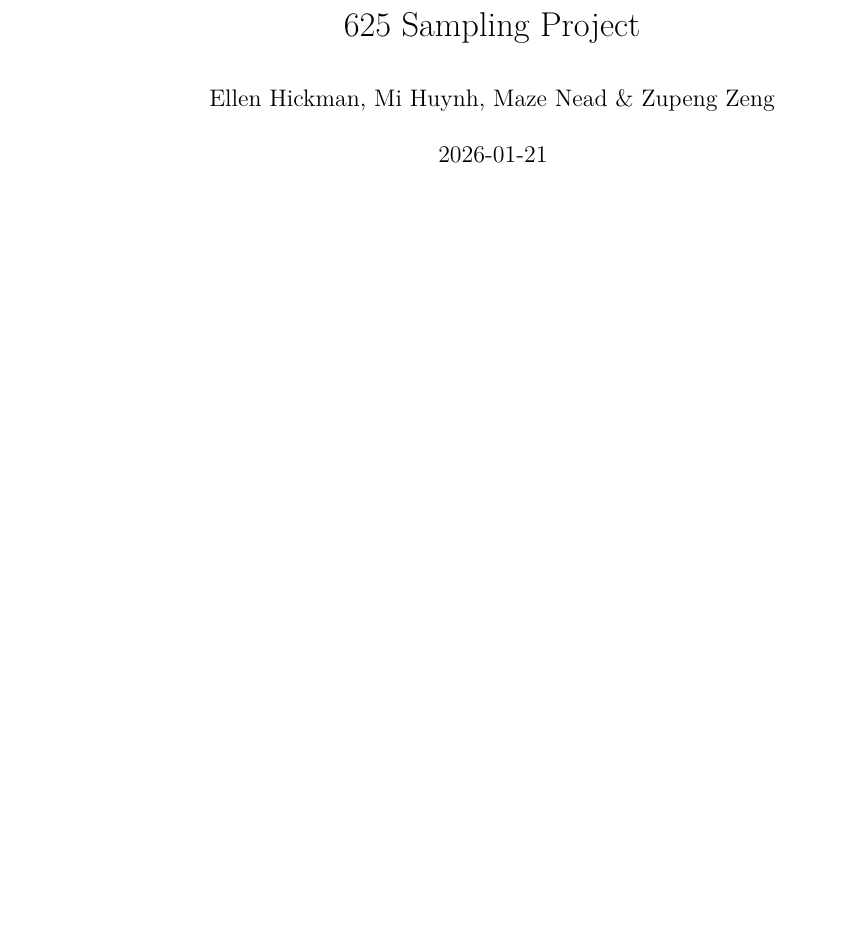
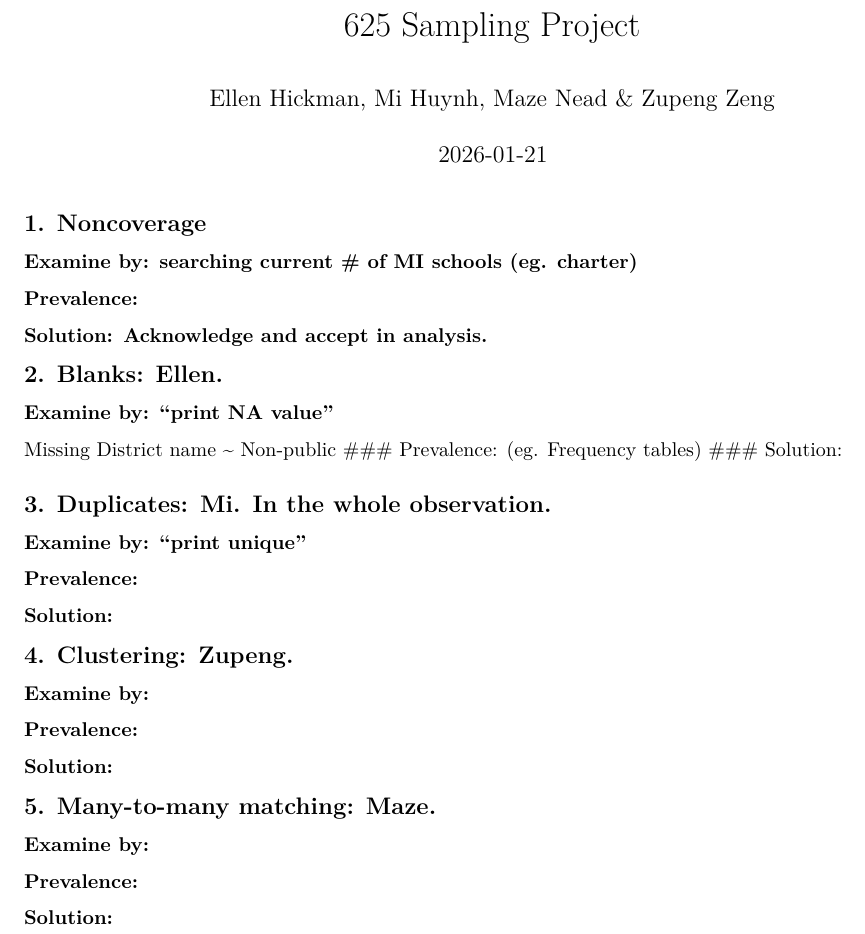
Before and after one commit to ellenthickman/625sampling, an R Markdown document (625 Project.Rmd): part of the page, cut so that both start at the same text, the shorter picture padded with empty space. Rendered offline with R 4.5, knitr and Pandoc, then LaTeX, with nearby package versions.

Commit message:
Sampling Frame Analysis Template

````diff
--- a/625 Project.Rmd
+++ b/625 Project.Rmd
@@ -10,3 +10,29 @@ output:
 ```{r setup, include=FALSE}
 knitr::opts_chunk$set(echo = TRUE)
 ```
+
+## 1. Noncoverage
+### Examine by: searching current # of MI schools (eg. charter)
+### Prevalence:
+### Solution: Acknowledge and accept in analysis.
+
+## 2. Blanks: Ellen.
+### Examine by: “print NA value”
+Missing District name ~ Non-public
+### Prevalence: (eg. Frequency tables)
+### Solution:
+
+## 3. Duplicates: Mi. In the whole observation.
+### Examine by: “print unique”
+### Prevalence:
+### Solution:
+
+## 4. Clustering: Zupeng.
+### Examine by:
+### Prevalence:
+### Solution:
+
+## 5. Many-to-many matching: Maze.
+### Examine by:
+### Prevalence:
+### Solution:
````
